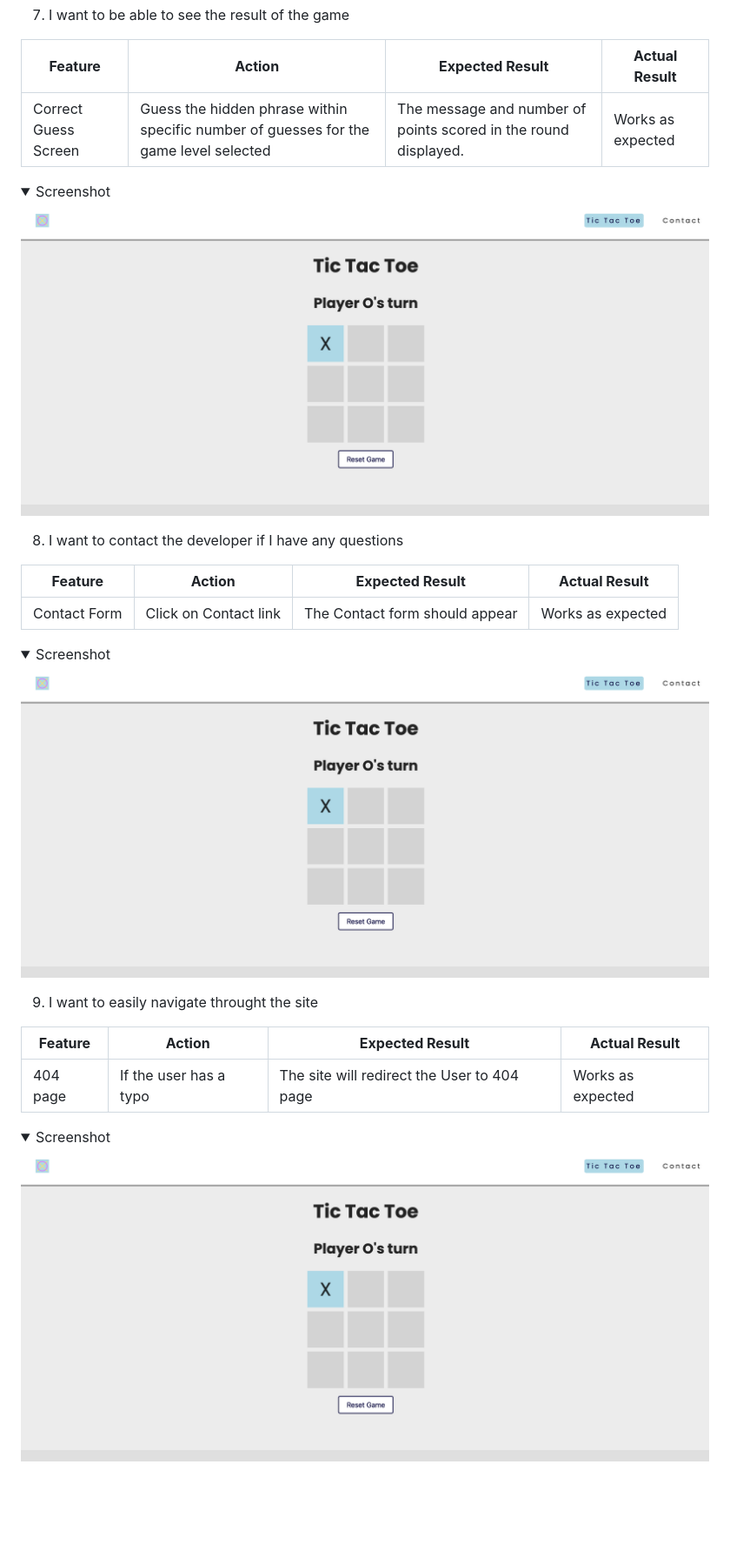
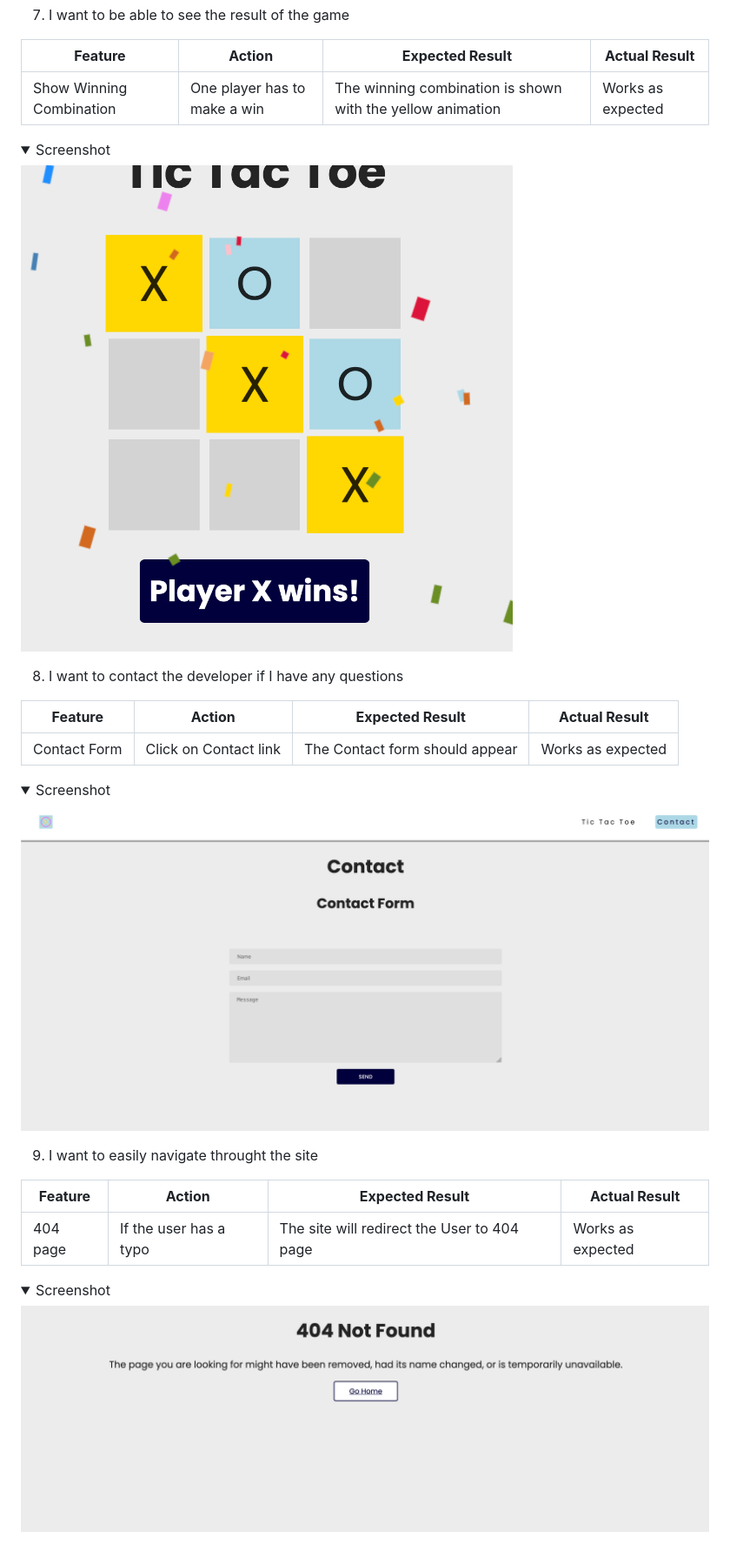
Before and after one commit to paulunder/my_tic_tac_toe, a Markdown page: README.md, the part around the change printed below. Shown: that part at 87% size. Rendered like a GitHub page; pictures changed too: docs/user-stories/user-story-d.png (added), docs/user-stories/user-story-f.png (added); folded sections open; blank space fills up the shorter version.

Commit message:
added user Storys to Readme.md

```diff
--- a/README.md
+++ b/README.md
@@ -333,10 +333,10 @@ The website was tested on the following devices:
 
 | **Feature**          | **Action**                                                                            | **Expected Result**                                             | **Actual Result** |
 | -------------------- | ------------------------------------------------------------------------------------- | --------------------------------------------------------------- | ----------------- |
-| Correct Guess Screen | Guess the hidden phrase within specific number of guesses for the game level selected | The message and number of points scored in the round displayed. | Works as expected |
+| Show Winning Combination | One player has to make a win | The winning combination is shown with the yellow animation | Works as expected |
 
 <details><summary>Screenshot</summary>
-<img src="docs/user-stories/user-story-a.png">
+<img src="docs/user-stories/user-story-b.png">
 </details>
 
 8. I want to contact the developer if I have any questions
@@ -346,7 +346,7 @@ The website was tested on the following devices:
 | Contact Form | Click on Contact link | The Contact form should appear | Works as expected |
 
 <details><summary>Screenshot</summary>
-<img src="docs/user-stories/user-story-a.png">
+<img src="docs/user-stories/user-story-f.png">
 </details>
 
 9. I want to easily navigate throught the site
@@ -356,5 +356,5 @@ The website was tested on the following devices:
 | 404 page | If the user has a typo | The site will redirect the User to 404 page | Works as expected |
 
 <details><summary>Screenshot</summary>
-<img src="docs/user-stories/user-story-a.png">
+<img src="docs/user-stories/user-story-d.png">
 </details>
```
Also changed, not shown: other parts of README.md (+3 -3 lines), docs/user-stories/user-story-e.png (added).
